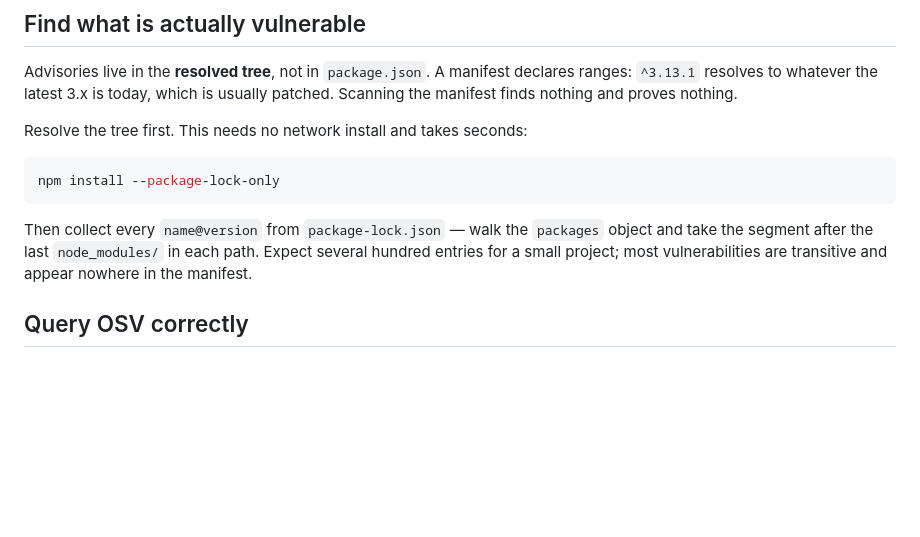
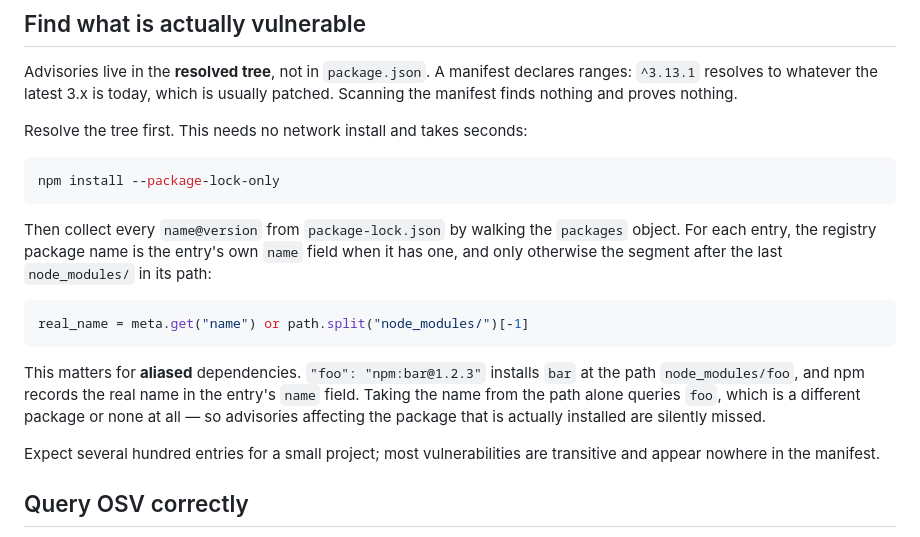
Before and after one commit to Harsh-bugs4ever/Outsmart, a Markdown page: skills/npm-upgrade/SKILL.md, the part around the change. Drawn GitHub-style; blank space fills up the shorter version.

Commit message:
fix: resolve aliased package names from the lockfile entry
Qodo review finding.

Deriving the package name from the lockfile path alone returns the alias for
aliased dependencies ('foo': 'npm:bar@1.2.3' installs bar at node_modules/foo).
OSV would then be queried for a package that is not installed, and advisories
affecting the real one are silently missed - the worst failure mode for a
scanner. Prefer the entry's own name field, fall back to the path.

Co-Authored-By: Claude Opus 5 <noreply@anthropic.com>

````diff
--- a/skills/npm-upgrade/SKILL.md
+++ b/skills/npm-upgrade/SKILL.md
@@ -17,10 +17,23 @@ Resolve the tree first. This needs no network install and takes seconds:
 npm install --package-lock-only
 ```
 
-Then collect every `name@version` from `package-lock.json` — walk the
-`packages` object and take the segment after the last `node_modules/` in each
-path. Expect several hundred entries for a small project; most vulnerabilities
-are transitive and appear nowhere in the manifest.
+Then collect every `name@version` from `package-lock.json` by walking the
+`packages` object. For each entry, the registry package name is the entry's
+own `name` field when it has one, and only otherwise the segment after the
+last `node_modules/` in its path:
+
+```python
+real_name = meta.get("name") or path.split("node_modules/")[-1]
+```
+
+This matters for **aliased** dependencies. `"foo": "npm:bar@1.2.3"` installs
+`bar` at the path `node_modules/foo`, and npm records the real name in the
+entry's `name` field. Taking the name from the path alone queries `foo`,
+which is a different package or none at all — so advisories affecting the
+package that is actually installed are silently missed.
+
+Expect several hundred entries for a small project; most vulnerabilities are
+transitive and appear nowhere in the manifest.
 
 ## Query OSV correctly
 
````
